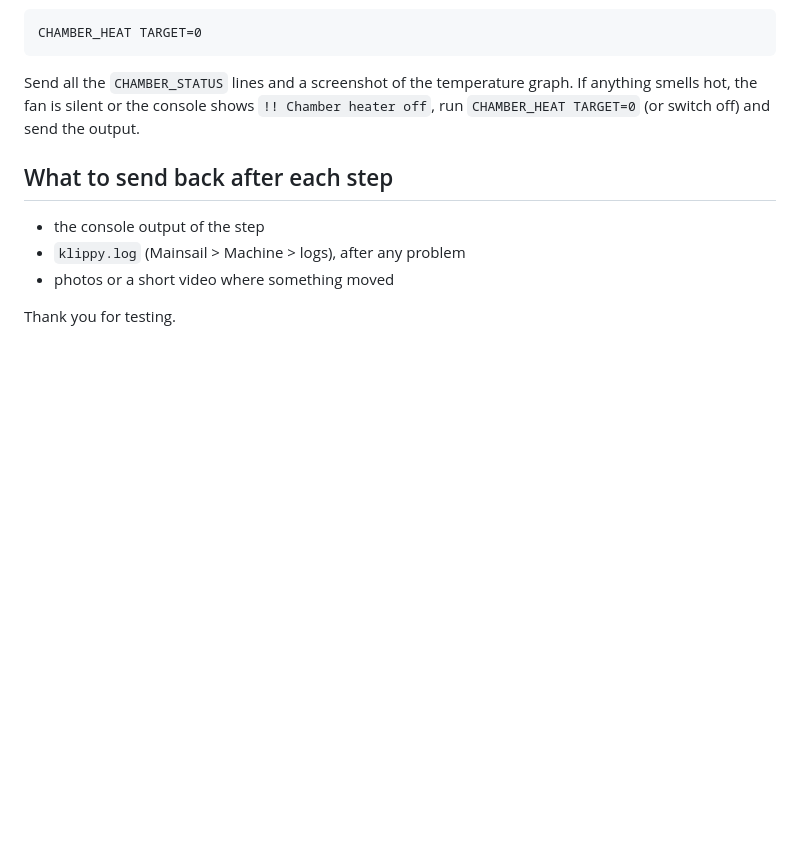
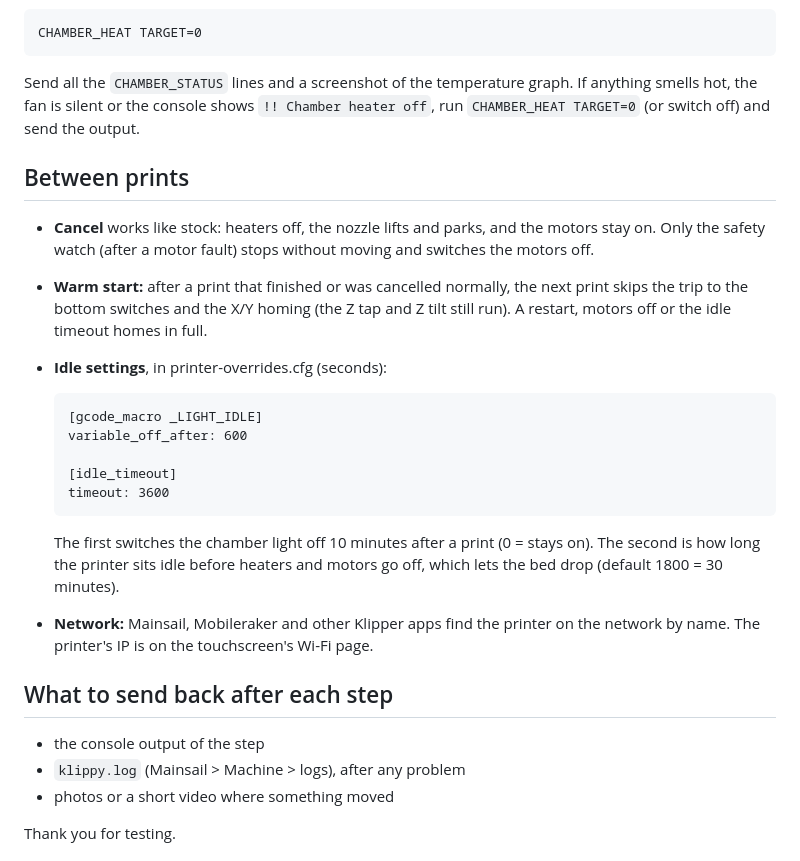
Before and after one commit to grant0013/K2-OpenKlipper, a Markdown page: docs/K2-PLUS-BETA.md, the part around the change. Drawn GitHub-style; blank space fills up the shorter version.

Commit message:
K2 Plus beta doc: cancel, warm start, idle settings, network announce
Co-Authored-By: Claude Opus 5.5 <noreply@anthropic.com>

```diff
--- a/docs/K2-PLUS-BETA.md
+++ b/docs/K2-PLUS-BETA.md
@@ -204,6 +204,30 @@ If anything smells hot, the fan is silent or the console shows
 `!! Chamber heater off`, run `CHAMBER_HEAT TARGET=0` (or switch off) and send
 the output.
 
+## Between prints
+
+- **Cancel** works like stock: heaters off, the nozzle lifts and parks, and
+  the motors stay on. Only the safety watch (after a motor fault) stops
+  without moving and switches the motors off.
+- **Warm start:** after a print that finished or was cancelled normally,
+  the next print skips the trip to the bottom switches and the X/Y homing
+  (the Z tap and Z tilt still run). A restart, motors off or the idle
+  timeout homes in full.
+- **Idle settings**, in printer-overrides.cfg (seconds):
+
+      [gcode_macro _LIGHT_IDLE]
+      variable_off_after: 600
+
+      [idle_timeout]
+      timeout: 3600
+
+  The first switches the chamber light off 10 minutes after a print (0 =
+  stays on). The second is how long the printer sits idle before heaters
+  and motors go off, which lets the bed drop (default 1800 = 30 minutes).
+- **Network:** Mainsail, Mobileraker and other Klipper apps find the
+  printer on the network by name. The printer's IP is on the touchscreen's
+  Wi-Fi page.
+
 ## What to send back after each step
 
 - the console output of the step
```
